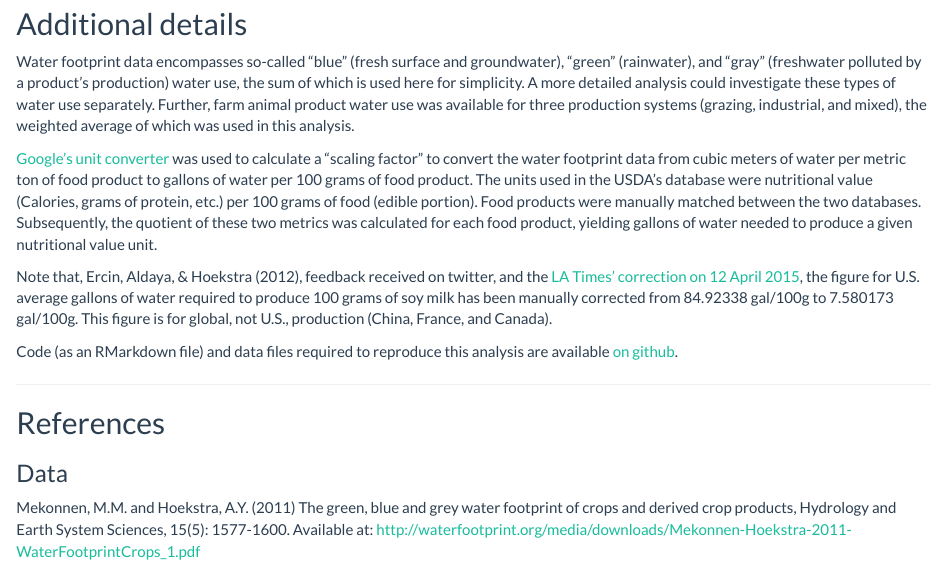
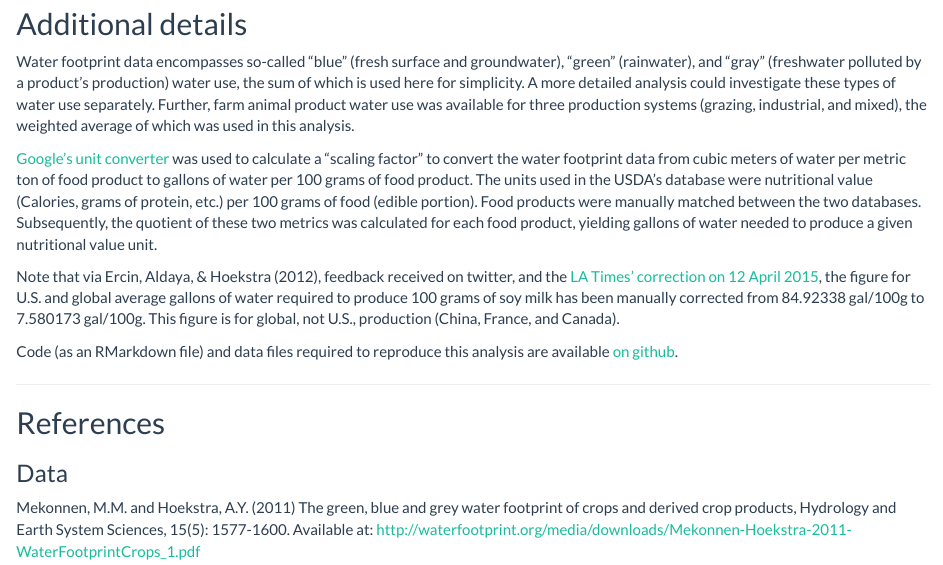
Before and after one commit to saraemoore/h2otofood, an R Markdown document (index.Rmd): the page in a window 1100 px wide, from 2870 px down. Rendered offline with R 4.5, knitr and Pandoc, with nearby package versions; some code elsewhere in the file could not run offline.

Commit message:
soy milk footprint update

```diff
--- a/index.Rmd
+++ b/index.Rmd
@@ -342,7 +342,7 @@ Water footprint data encompasses so-called "blue" (fresh surface and groundwater
 
 [Google's unit converter](https://www.google.com/search?q=unit+converter#q=cubic+meters+per+ton+to+gallons+per+100+grams) was used to calculate a "scaling factor" to convert the water footprint data from cubic meters of water per metric ton of food product to gallons of water per 100 grams of food product. The units used in the USDA's database were nutritional value (Calories, grams of protein, etc.) per 100 grams of food (edible portion). Food products were manually matched between the two databases. Subsequently, the quotient of these two metrics was calculated for each food product, yielding gallons of water needed to produce a given nutritional value unit.
 
-Note that, Ercin, Aldaya, & Hoekstra (2012), feedback received on twitter, and the [LA Times' correction on 12 April 2015](http://www.latimes.com/local/corrections/la-a4-correx-20150412-story.html), the figure for U.S. average gallons of water required to produce 100 grams of soy milk has been manually corrected from 84.92338 gal/100g to 7.580173 gal/100g.  This figure is for global, not U.S., production (China, France, and Canada).
+Note that via Ercin, Aldaya, & Hoekstra (2012), feedback received on twitter, and the [LA Times' correction on 12 April 2015](http://www.latimes.com/local/corrections/la-a4-correx-20150412-story.html), the figure for U.S. and global average gallons of water required to produce 100 grams of soy milk has been manually corrected from 84.92338 gal/100g to 7.580173 gal/100g.  This figure is for global, not U.S., production (China, France, and Canada).
 
 Code (as an RMarkdown file) and data files required to reproduce this analysis are available [on github](http://github.com/saraemoore/h2otofood).
 
```
